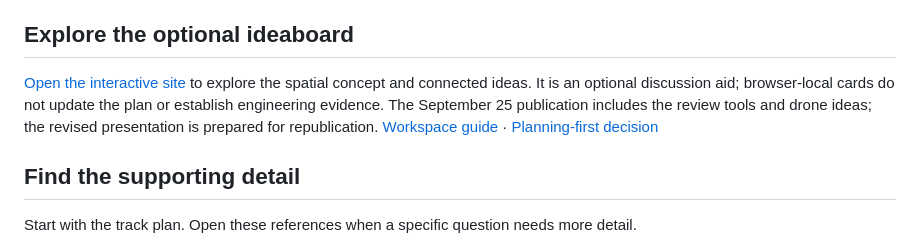
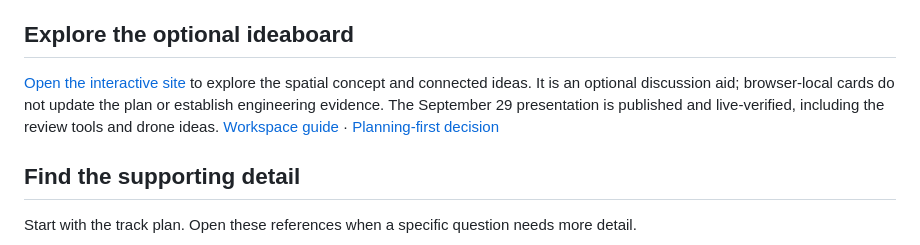
Before and after one commit to onionviolet/recoverable-flight-lab, a Markdown page: README.md, the part around the change. Drawn GitHub-style.

Commit message:
Record verified September 29 presentation publication

```diff
--- a/README.md
+++ b/README.md
@@ -27,7 +27,7 @@ The record is still unfilled. For a rocket-specific comparison, use the existing
 
 ## Explore the optional ideaboard
 
-[Open the interactive site](https://onionviolet.github.io/recoverable-flight-lab/) to explore the spatial concept and connected ideas. It is an optional discussion aid; browser-local cards do not update the plan or establish engineering evidence. The September 25 publication includes the review tools and drone ideas; the revised presentation is prepared for republication. [Workspace guide](workspace/README.md) · [Planning-first decision](docs/DECISION-2026-09-21-PLANNING-FIRST.md)
+[Open the interactive site](https://onionviolet.github.io/recoverable-flight-lab/) to explore the spatial concept and connected ideas. It is an optional discussion aid; browser-local cards do not update the plan or establish engineering evidence. The September 29 presentation is published and live-verified, including the review tools and drone ideas. [Workspace guide](workspace/README.md) · [Planning-first decision](docs/DECISION-2026-09-21-PLANNING-FIRST.md)
 
 ## Find the supporting detail
 
```
Also changed, not shown: STATE.md (+6 -2 lines), docs/PUBLIC-RELEASE-PLAN.md (+3 -3 lines).
